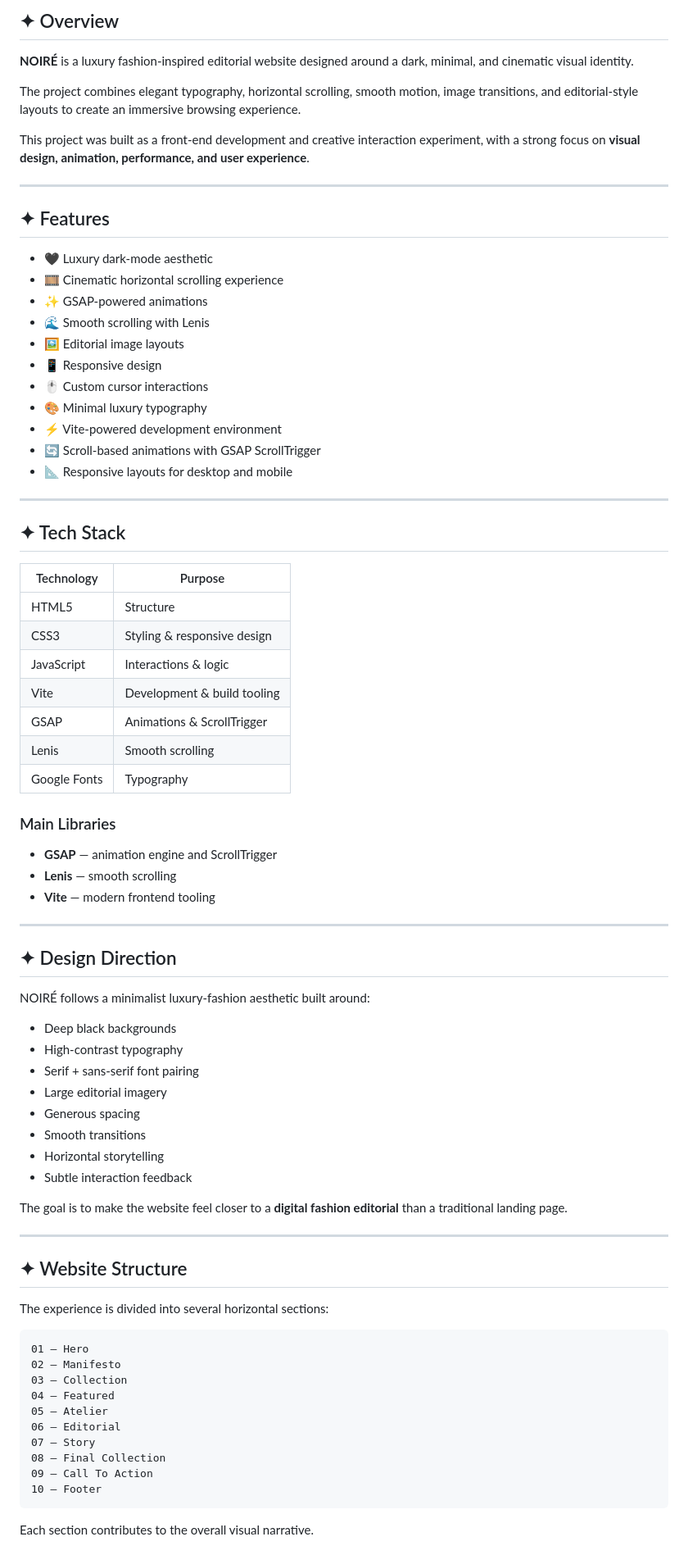
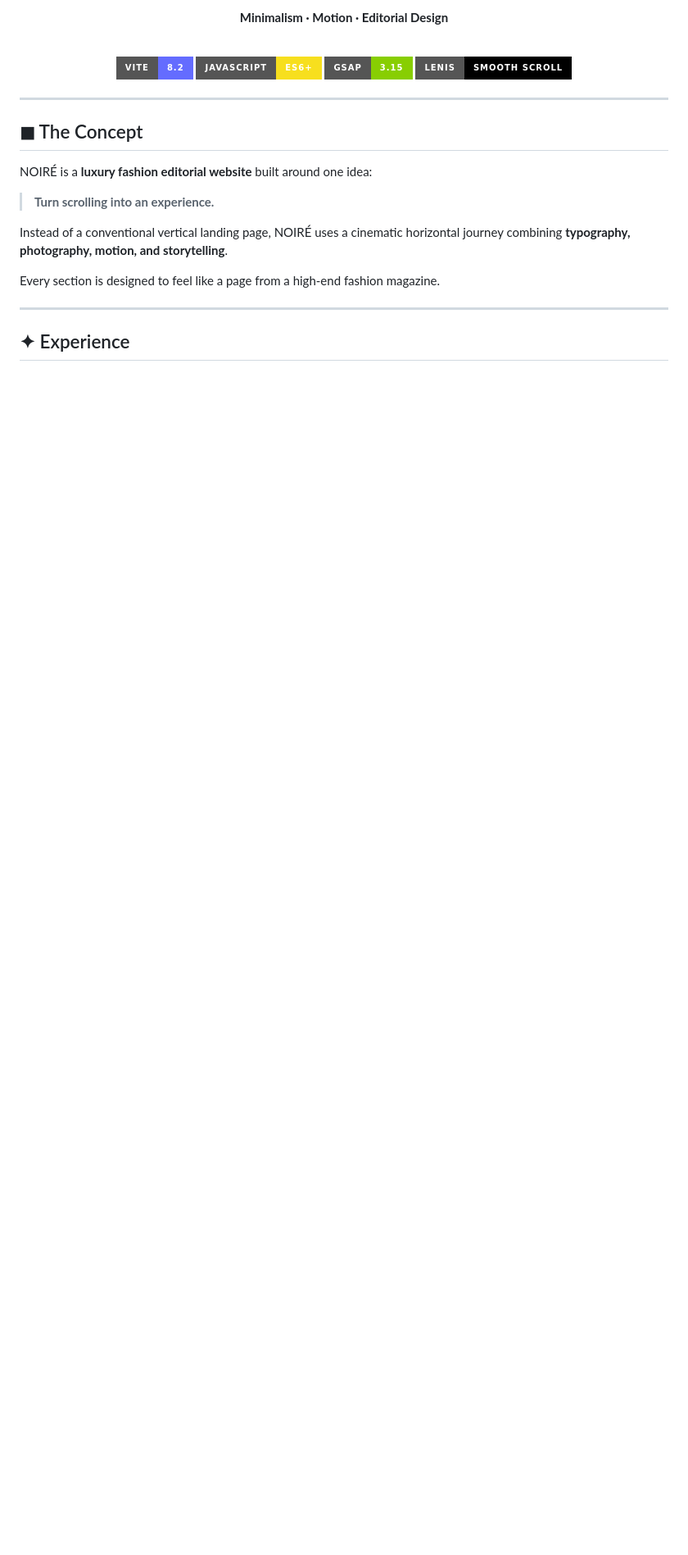
Before and after one commit to localbtstudio-tech/Noire, a Markdown page: README.md, the part around one of its changes. Shown at 82% size. GitHub-like rendering; badges without logos; blank space fills up the shorter version.

Commit message:
README V1

````diff
--- a/README.md
+++ b/README.md
@@ -6,83 +6,29 @@
 
-## ✦ Overview
+**Minimalism · Motion · Editorial Design**
 
-**NOIRÉ** is a luxury fashion-inspired editorial website designed around a dark, minimal, and cinematic visual identity.
+<br>
 
-The project combines elegant typography, horizontal scrolling, smooth motion, image transitions, and editorial-style layouts to create an immersive browsing experience.
+[![Vite](https://img.shields.io/badge/Vite-8.2-646CFF?style=for-the-badge\&logo=vite\&logoColor=white)](https://vitejs.dev/)
+[![JavaScript](https://img.shields.io/badge/JavaScript-ES6+-F7DF1E?style=for-the-badge\&logo=javascript\&logoColor=black)](https://developer.mozilla.org/en-US/docs/Web/JavaScript)
+[![GSAP](https://img.shields.io/badge/GSAP-3.15-88CE02?style=for-the-badge\&logo=greensock\&logoColor=white)](https://gsap.com/)
+[![Lenis](https://img.shields.io/badge/Lenis-Smooth_Scroll-black?style=for-the-badge)](https://lenis.darkroom.engineering/)
 
-This project was built as a front-end development and creative interaction experiment, with a strong focus on **visual design, animation, performance, and user experience**.
+</div>
 
 ---
 
-## ✦ Features
+## ◼︎ The Concept
 
-* 🖤 Luxury dark-mode aesthetic
-* 🎞️ Cinematic horizontal scrolling experience
-* ✨ GSAP-powered animations
-* 🌊 Smooth scrolling with Lenis
-* 🖼️ Editorial image layouts
-* 📱 Responsive design
-* 🖱️ Custom cursor interactions
-* 🎨 Minimal luxury typography
-* ⚡ Vite-powered development environment
-* 🔄 Scroll-based animations with GSAP ScrollTrigger
-* 📐 Responsive layouts for desktop and mobile
+NOIRÉ is a **luxury fashion editorial website** built around one idea:
+
+> **Turn scrolling into an experience.**
+
+Instead of a conventional vertical landing page, NOIRÉ uses a cinematic horizontal journey combining **typography, photography, motion, and storytelling**.
+
+Every section is designed to feel like a page from a high-end fashion magazine.
 
 ---
 
-## ✦ Tech Stack
-
-| Technology   | Purpose                     |
-| ------------ | --------------------------- |
-| HTML5        | Structure                   |
-| CSS3         | Styling & responsive design |
-| JavaScript   | Interactions & logic        |
-| Vite         | Development & build tooling |
-| GSAP         | Animations & ScrollTrigger  |
-| Lenis        | Smooth scrolling            |
-| Google Fonts | Typography                  |
-
-### Main Libraries
-
-* **GSAP** — animation engine and ScrollTrigger
-* **Lenis** — smooth scrolling
-* **Vite** — modern frontend tooling
-
----
-
-## ✦ Design Direction
-
-NOIRÉ follows a minimalist luxury-fashion aesthetic built around:
-
-* Deep black backgrounds
-* High-contrast typography
-* Serif + sans-serif font pairing
-* Large editorial imagery
-* Generous spacing
-* Smooth transitions
-* Horizontal storytelling
-* Subtle interaction feedback
-
-The goal is to make the website feel closer to a **digital fashion editorial** than a traditional landing page.
-
----
-
-## ✦ Website Structure
-
-The experience is divided into several horizontal sections:
+## ✦ Experience
 
 ```text
-01 — Hero
-02 — Manifesto
-03 — Collection
-04 — Featured
-05 — Atelier
-06 — Editorial
-07 — Story
-08 — Final Collection
-09 — Call To Action
-10 — Footer
-```
-
-Each section contributes to the overall visual narrative.
-
````
Also changed, not shown: other parts of README.md (+131 -187 lines).
